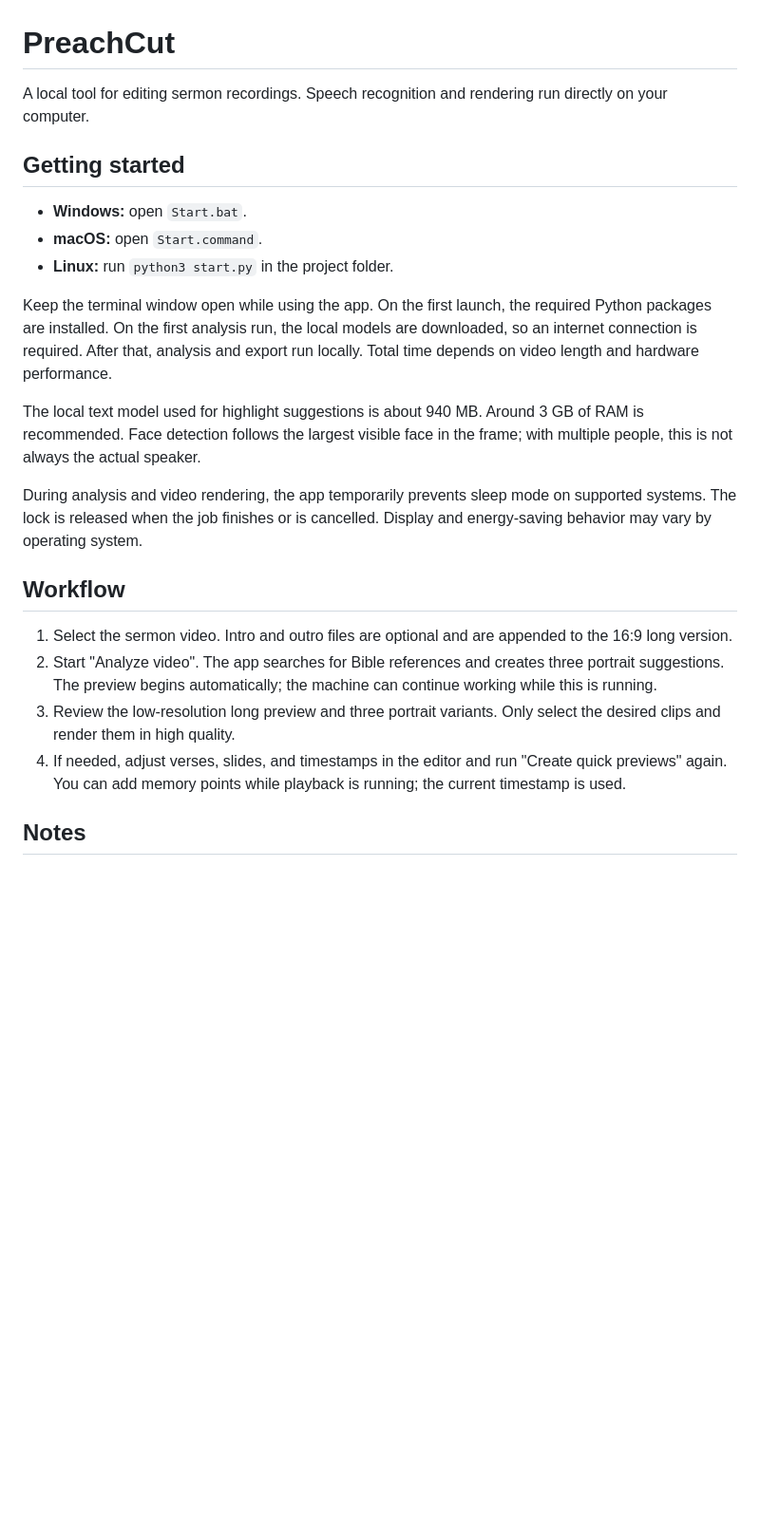
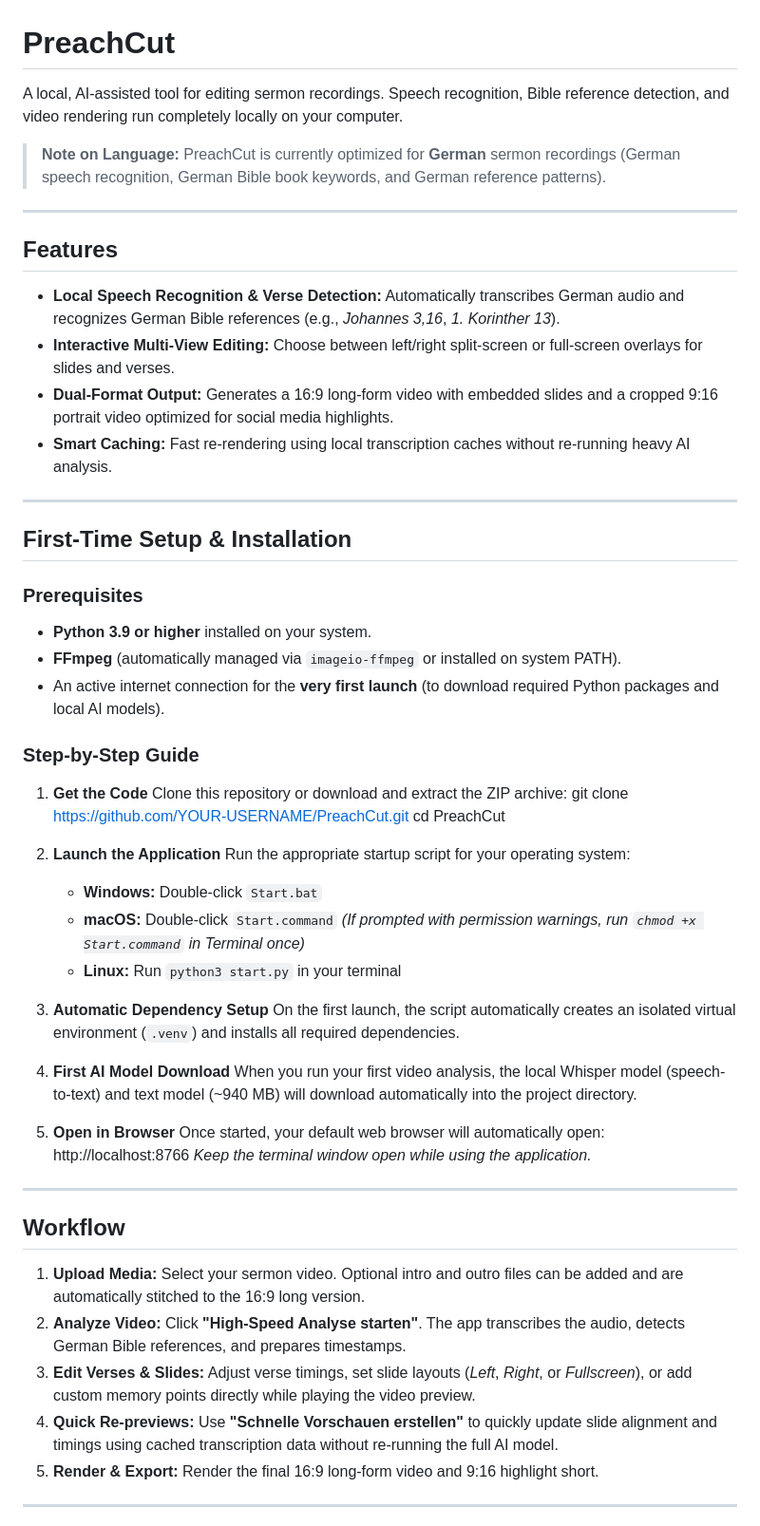
Before and after one commit to Johaensaen/PreachCut, a Markdown page: README.md, the part around one of its changes. Shown at 95% size. Rendered like a GitHub page; blank space fills up the shorter version.

```diff
--- a/README.md
+++ b/README.md
@@ -1,25 +1,60 @@
 # PreachCut
 
-A local tool for editing sermon recordings. Speech recognition and rendering run directly on your computer.
+A local, AI-assisted tool for editing sermon recordings. Speech recognition, Bible reference detection, and video rendering run completely locally on your computer.
 
-## Getting started
+> **Note on Language:** PreachCut is currently optimized for **German** sermon recordings (German speech recognition, German Bible book keywords, and German reference patterns).
 
-- **Windows:** open `Start.bat`.
-- **macOS:** open `Start.command`.
-- **Linux:** run `python3 start.py` in the project folder.
+---
 
-Keep the terminal window open while using the app. On the first launch, the required Python packages are installed. On the first analysis run, the local models are downloaded, so an internet connection is required. After that, analysis and export run locally. Total time depends on video length and hardware performance.
+## Features
 
-The local text model used for highlight suggestions is about 940 MB. Around 3 GB of RAM is recommended. Face detection follows the largest visible face in the frame; with multiple people, this is not always the actual speaker.
+- **Local Speech Recognition & Verse Detection:** Automatically transcribes German audio and recognizes German Bible references (e.g., *Johannes 3,16*, *1. Korinther 13*).
+- **Interactive Multi-View Editing:** Choose between left/right split-screen or full-screen overlays for slides and verses.
+- **Dual-Format Output:** Generates a 16:9 long-form video with embedded slides and a cropped 9:16 portrait video optimized for social media highlights.
+- **Smart Caching:** Fast re-rendering using local transcription caches without re-running heavy AI analysis.
 
-During analysis and video rendering, the app temporarily prevents sleep mode on supported systems. The lock is released when the job finishes or is cancelled. Display and energy-saving behavior may vary by operating system.
+---
+
+## First-Time Setup & Installation
+
+### Prerequisites
+- **Python 3.9 or higher** installed on your system.
+- **FFmpeg** (automatically managed via `imageio-ffmpeg` or installed on system PATH).
+- An active internet connection for the **very first launch** (to download required Python packages and local AI models).
+
+### Step-by-Step Guide
+
+1. **Get the Code**
+   Clone this repository or download and extract the ZIP archive:
+   git clone https://github.com/YOUR-USERNAME/PreachCut.git
+   cd PreachCut
+
+2. **Launch the Application**
+   Run the appropriate startup script for your operating system:
+   - **Windows:** Double-click `Start.bat`
+   - **macOS:** Double-click `Start.command` *(If prompted with permission warnings, run `chmod +x Start.command` in Terminal once)*
+   - **Linux:** Run `python3 start.py` in your terminal
+
+3. **Automatic Dependency Setup**
+   On the first launch, the script automatically creates an isolated virtual environment (`.venv`) and installs all required dependencies.
+
+4. **First AI Model Download**
+   When you run your first video analysis, the local Whisper model (speech-to-text) and text model (~940 MB) will download automatically into the project directory.
+
+5. **Open in Browser**
+   Once started, your default web browser will automatically open:
+   http://localhost:8766
+   *Keep the terminal window open while using the application.*
+
+---
 
 ## Workflow
 
-1. Select the sermon video. Intro and outro files are optional and are appended to the 16:9 long version.
-2. Start "Analyze video". The app searches for Bible references and creates three portrait suggestions. The preview begins automatically; the machine can continue working while this is running.
-3. Review the low-resolution long preview and three portrait variants. Only select the desired clips and render them in high quality.
-4. If needed, adjust verses, slides, and timestamps in the editor and run "Create quick previews" again. You can add memory points while playback is running; the current timestamp is used.
+1. **Upload Media:** Select your sermon video. Optional intro and outro files can be added and are automatically stitched to the 16:9 long version.
+2. **Analyze Video:** Click **"High-Speed Analyse starten"**. The app transcribes the audio, detects German Bible references, and prepares timestamps.
+3. **Edit Verses & Slides:** Adjust verse timings, set slide layouts (*Left*, *Right*, or *Fullscreen*), or add custom memory points directly while playing the video preview.
+4. **Quick Re-previews:** Use **"Schnelle Vorschauen erstellen"** to quickly update slide alignment and timings using cached transcription data without re-running the full AI model.
+5. **Render & Export:** Render the final 16:9 long-form video and 9:16 highlight short.
 
-## Notes
+---
 
```
Also changed, not shown: other parts of README.md (+14 -7 lines).
